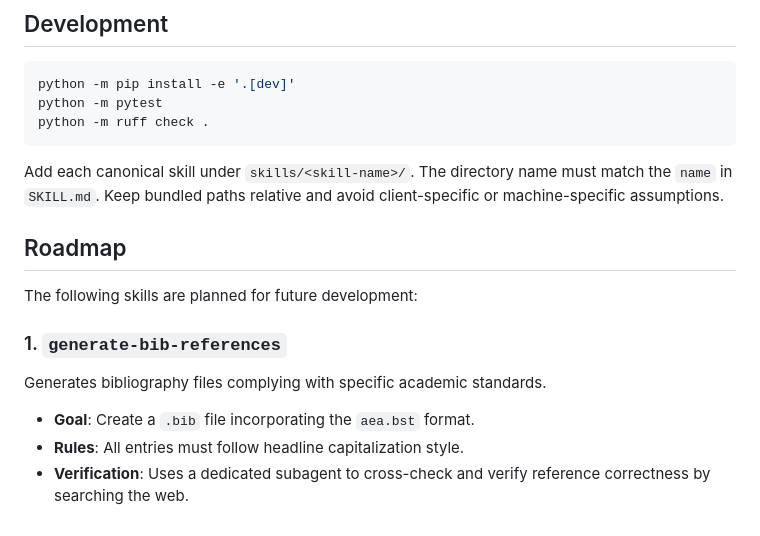
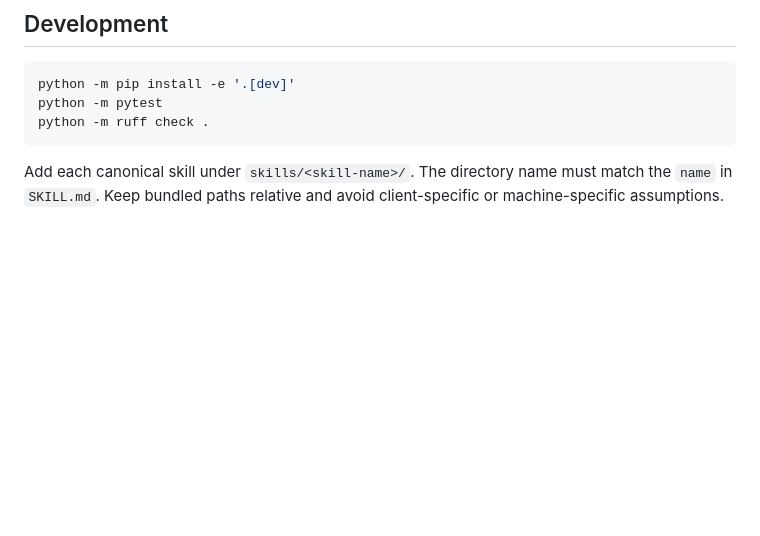
Before and after one commit to errard70101/social-science-research-skills, a Markdown page: README.md, the part around the change. Rendered like a GitHub page; blank space fills up the shorter version.

Commit message:
docs: remove outdated roadmap section

```diff
--- a/README.md
+++ b/README.md
@@ -113,13 +113,3 @@ python -m ruff check .
 Add each canonical skill under `skills/<skill-name>/`. The directory name must
 match the `name` in `SKILL.md`. Keep bundled paths relative and avoid
 client-specific or machine-specific assumptions.
-
-## Roadmap
-
-The following skills are planned for future development:
-
-### 1. `generate-bib-references`
-Generates bibliography files complying with specific academic standards.
-- **Goal**: Create a `.bib` file incorporating the `aea.bst` format.
-- **Rules**: All entries must follow headline capitalization style.
-- **Verification**: Uses a dedicated subagent to cross-check and verify reference correctness by searching the web.
```
